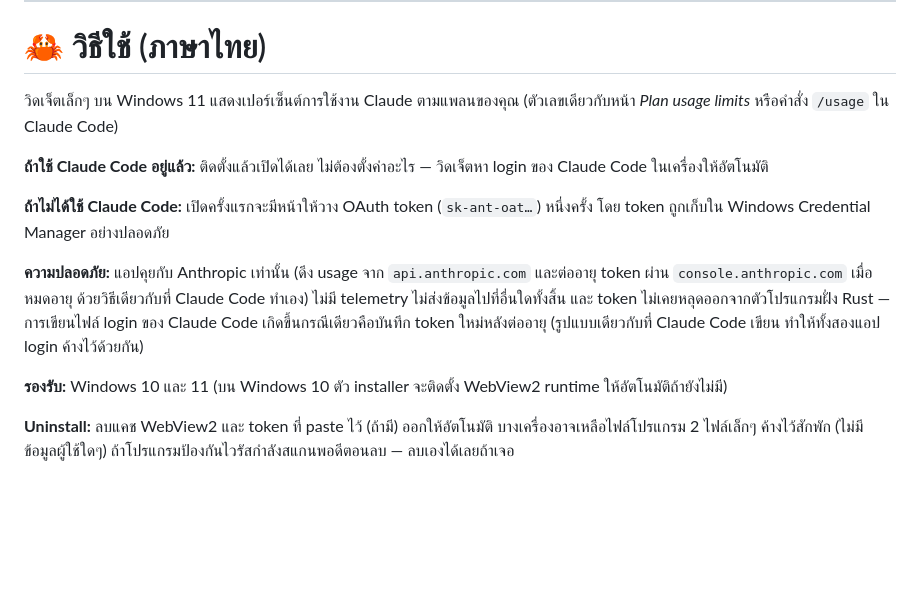
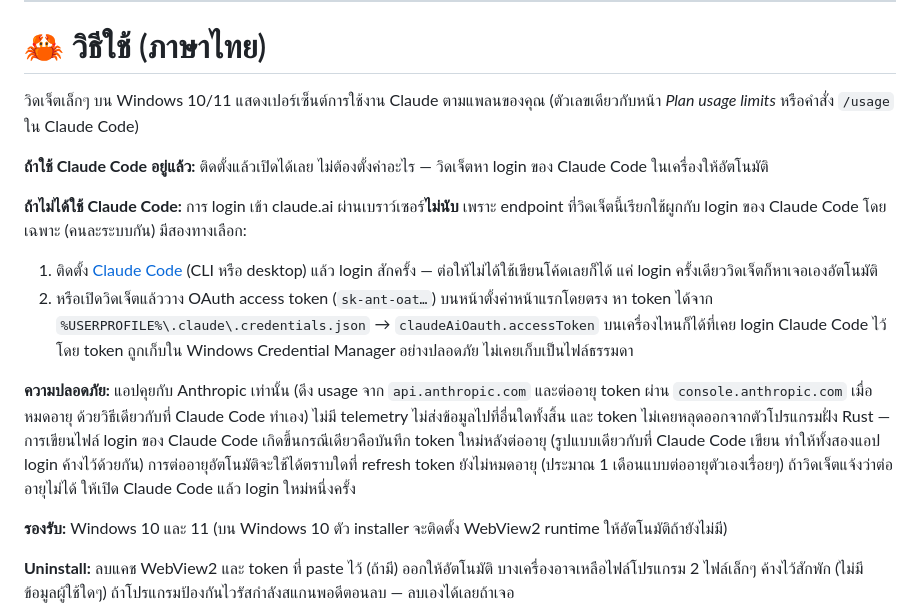
Before and after one commit to varinthac/usage-claude-widget, a Markdown page: README.md, the part around the change. Rendered like a GitHub page; blank space fills up the shorter version.

Commit message:
docs: fix and complete the Thai README section
- Opening line still said Windows 11 only, inconsistent with the
  Windows 10/11 support already documented further down.
- The "if you don't use Claude Code" paragraph was missing the
  claude.ai-vs-Claude-Code login distinction and the "install Claude
  Code just for auth" option that the English section already has.
- Added the refresh-token-expiry caveat to match the English security
  section.

```diff
--- a/README.md
+++ b/README.md
@@ -77,13 +77,15 @@ Left-click the tray crab to show/hide the widget. Right-click for: Refresh now
 
 # 🦀 วิธีใช้ (ภาษาไทย)
 
-วิดเจ็ตเล็กๆ บน Windows 11 แสดงเปอร์เซ็นต์การใช้งาน Claude ตามแพลนของคุณ (ตัวเลขเดียวกับหน้า *Plan usage limits* หรือคำสั่ง `/usage` ใน Claude Code)
+วิดเจ็ตเล็กๆ บน Windows 10/11 แสดงเปอร์เซ็นต์การใช้งาน Claude ตามแพลนของคุณ (ตัวเลขเดียวกับหน้า *Plan usage limits* หรือคำสั่ง `/usage` ใน Claude Code)
 
 **ถ้าใช้ Claude Code อยู่แล้ว:** ติดตั้งแล้วเปิดได้เลย ไม่ต้องตั้งค่าอะไร — วิดเจ็ตหา login ของ Claude Code ในเครื่องให้อัตโนมัติ
 
-**ถ้าไม่ได้ใช้ Claude Code:** เปิดครั้งแรกจะมีหน้าให้วาง OAuth token (`sk-ant-oat…`) หนึ่งครั้ง โดย token ถูกเก็บใน Windows Credential Manager อย่างปลอดภัย
+**ถ้าไม่ได้ใช้ Claude Code:** การ login เข้า claude.ai ผ่านเบราว์เซอร์**ไม่นับ** เพราะ endpoint ที่วิดเจ็ตนี้เรียกใช้ผูกกับ login ของ Claude Code โดยเฉพาะ (คนละระบบกัน) มีสองทางเลือก:
+1. ติดตั้ง [Claude Code](https://claude.com/claude-code) (CLI หรือ desktop) แล้ว login สักครั้ง — ต่อให้ไม่ได้ใช้เขียนโค้ดเลยก็ได้ แค่ login ครั้งเดียววิดเจ็ตก็หาเจอเองอัตโนมัติ
+2. หรือเปิดวิดเจ็ตแล้ววาง OAuth access token (`sk-ant-oat…`) บนหน้าตั้งค่าหน้าแรกโดยตรง หา token ได้จาก `%USERPROFILE%\.claude\.credentials.json` → `claudeAiOauth.accessToken` บนเครื่องไหนก็ได้ที่เคย login Claude Code ไว้ โดย token ถูกเก็บใน Windows Credential Manager อย่างปลอดภัย ไม่เคยเก็บเป็นไฟล์ธรรมดา
 
-**ความปลอดภัย:** แอปคุยกับ Anthropic เท่านั้น (ดึง usage จาก `api.anthropic.com` และต่ออายุ token ผ่าน `console.anthropic.com` เมื่อหมดอายุ ด้วยวิธีเดียวกับที่ Claude Code ทำเอง) ไม่มี telemetry ไม่ส่งข้อมูลไปที่อื่นใดทั้งสิ้น และ token ไม่เคยหลุดออกจากตัวโปรแกรมฝั่ง Rust — การเขียนไฟล์ login ของ Claude Code เกิดขึ้นกรณีเดียวคือบันทึก token ใหม่หลังต่ออายุ (รูปแบบเดียวกับที่ Claude Code เขียน ทำให้ทั้งสองแอป login ค้างไว้ด้วยกัน)
+**ความปลอดภัย:** แอปคุยกับ Anthropic เท่านั้น (ดึง usage จาก `api.anthropic.com` และต่ออายุ token ผ่าน `console.anthropic.com` เมื่อหมดอายุ ด้วยวิธีเดียวกับที่ Claude Code ทำเอง) ไม่มี telemetry ไม่ส่งข้อมูลไปที่อื่นใดทั้งสิ้น และ token ไม่เคยหลุดออกจากตัวโปรแกรมฝั่ง Rust — การเขียนไฟล์ login ของ Claude Code เกิดขึ้นกรณีเดียวคือบันทึก token ใหม่หลังต่ออายุ (รูปแบบเดียวกับที่ Claude Code เขียน ทำให้ทั้งสองแอป login ค้างไว้ด้วยกัน) การต่ออายุอัตโนมัติจะใช้ได้ตราบใดที่ refresh token ยังไม่หมดอายุ (ประมาณ 1 เดือนแบบต่ออายุตัวเองเรื่อยๆ) ถ้าวิดเจ็ตแจ้งว่าต่ออายุไม่ได้ ให้เปิด Claude Code แล้ว login ใหม่หนึ่งครั้ง
 
 **รองรับ:** Windows 10 และ 11 (บน Windows 10 ตัว installer จะติดตั้ง WebView2 runtime ให้อัตโนมัติถ้ายังไม่มี)
 
```
